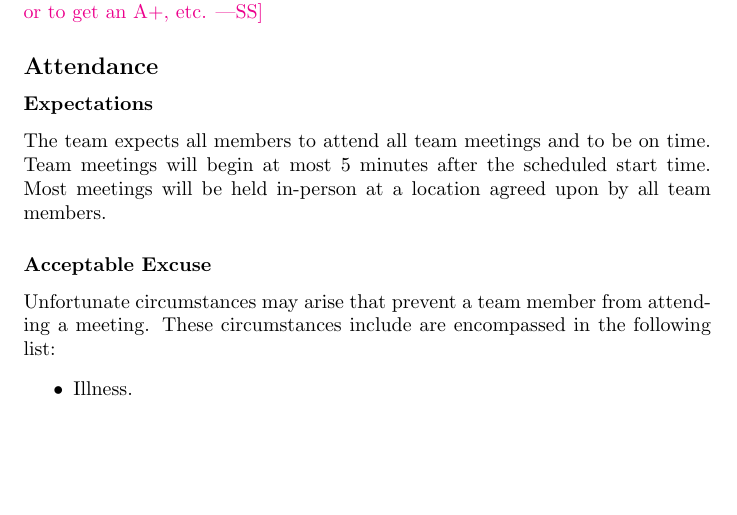
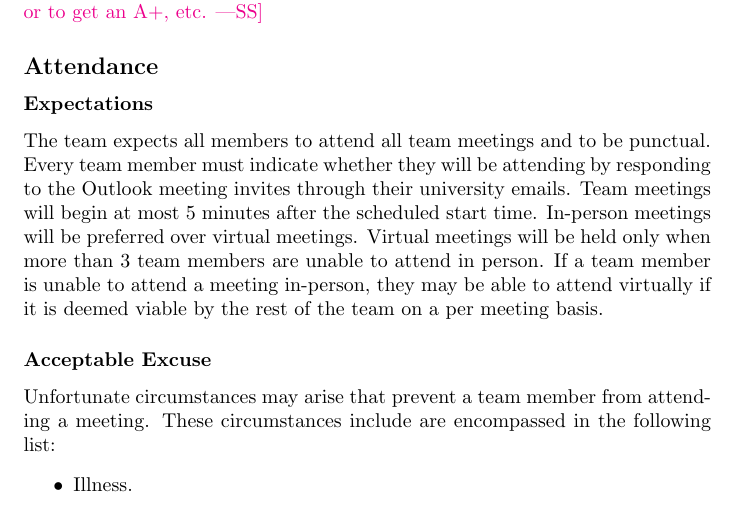
Before and after one commit to Team6-SixSense/audio360, a LaTeX document (docs/DevelopmentPlan/DevelopmentPlan.tex): part of page 6 of 7, cut so that both start at the same text, the shorter picture padded with empty space. Compiled offline with pdfLaTeX.

Commit message:
Provide more clarity for in-person vs virtual meetings and add Outlook calendar invite response requirement

```diff
--- a/docs/DevelopmentPlan/DevelopmentPlan.tex
+++ b/docs/DevelopmentPlan/DevelopmentPlan.tex
@@ -183,9 +183,11 @@ interviews, or to get an A+, etc.}
 
 \subsubsection*{Expectations}
 
-The team expects all members to attend all team meetings and to be on time. Team meetings
-will begin at most 5 minutes after the scheduled start time. Most meetings will be held in-person
-at a location agreed upon by all team members.
+The team expects all members to attend all team meetings and to be punctual. Every team member must indicate whether they will be attending
+by responding to the Outlook meeting invites through their university emails. Team meetings
+will begin at most 5 minutes after the scheduled start time. In-person meetings will be preferred over virtual meetings.
+Virtual meetings will be held only when more than 3 team members are unable to attend in person. If a team member is unable to
+attend a meeting in-person, they may be able to attend virtually if it is deemed viable by the rest of the team on a per meeting basis.
 
 \subsubsection*{Acceptable Excuse}
 
```
